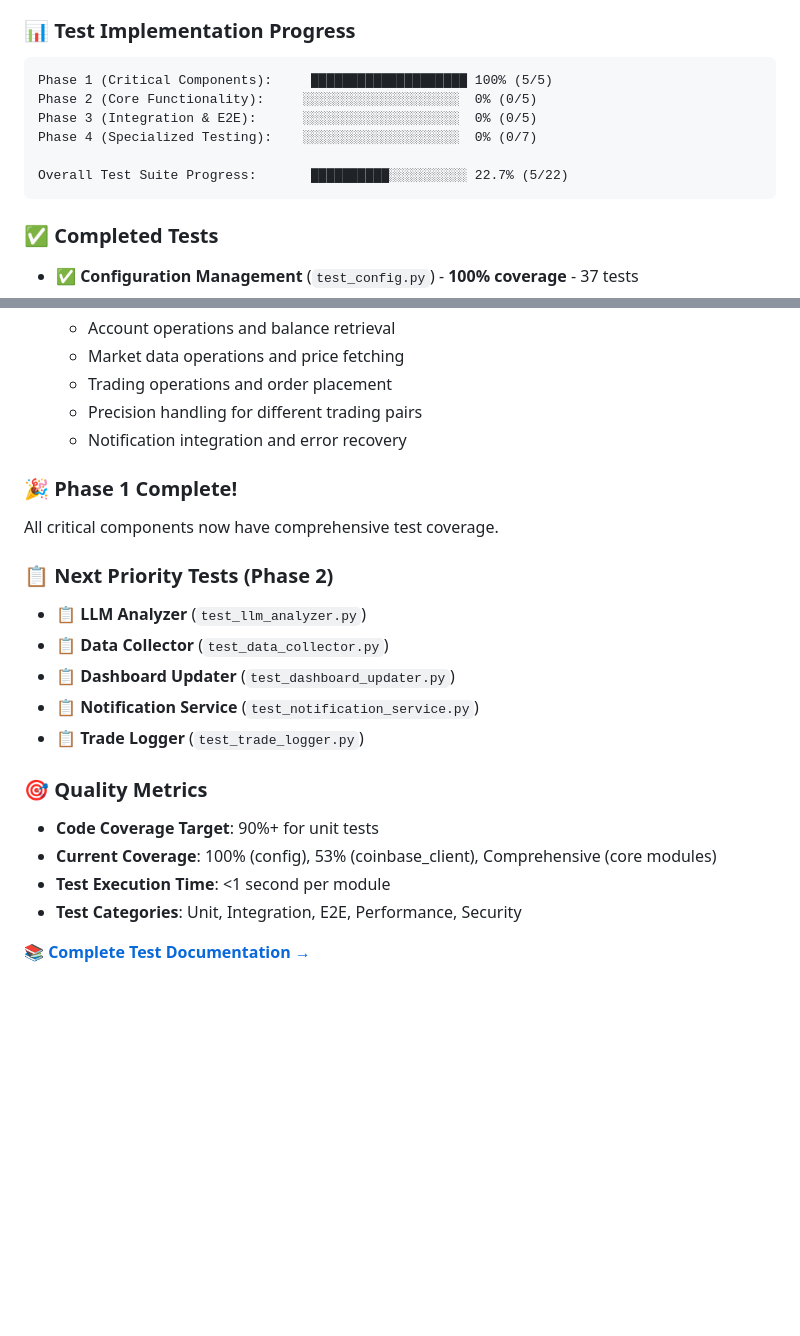
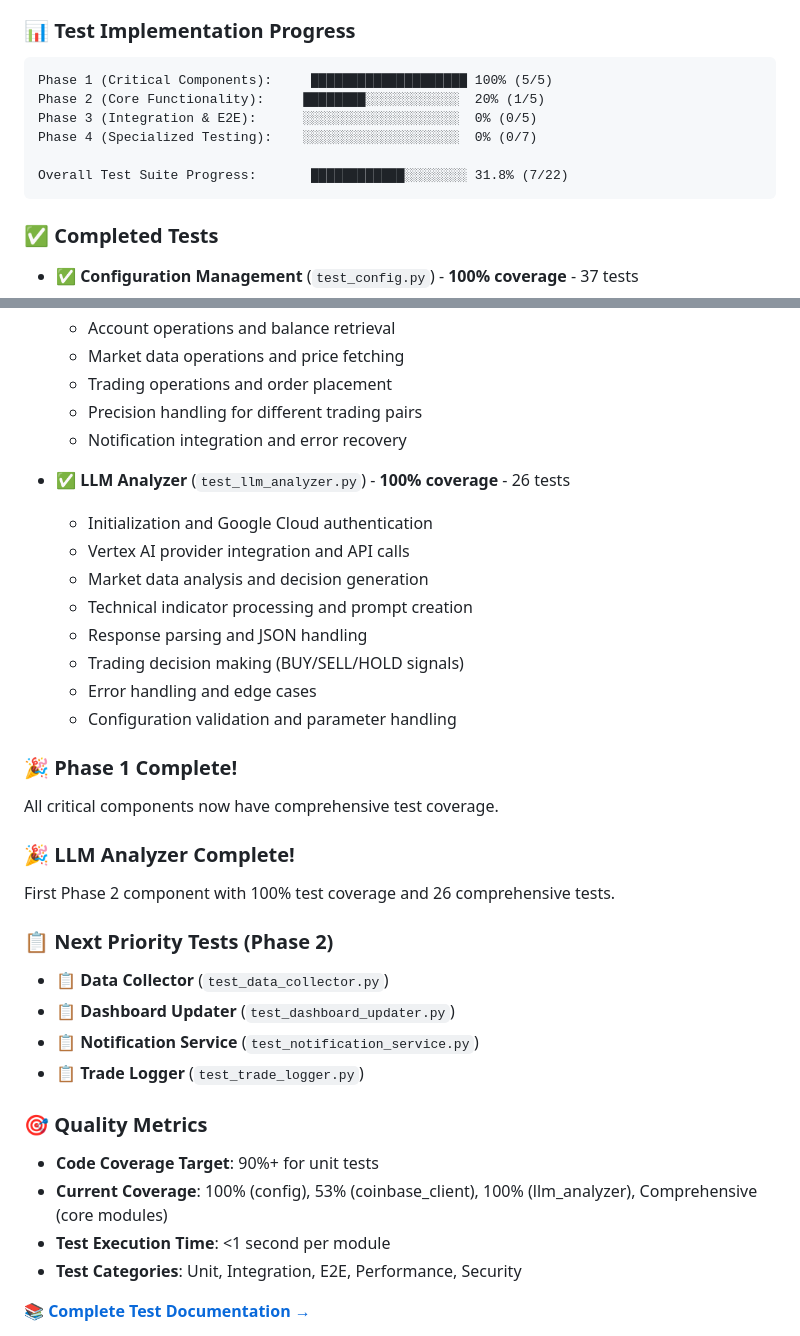
Before and after one commit to schmidb/AI-crypto-bot, a Markdown page: README.md, 2 parts joined by grey strips. Rendered like a GitHub page; blank space fills up the shorter version.

Commit message:
📚 Update README - LLM Analyzer tests complete
✅ **Updated Test Progress**:
- LLM Analyzer: 100% complete (26 tests)
- Overall progress: 22.7% → 31.8%
- Phase 2: First component complete

📊 **Progress Visualization**:
- Updated progress bars and percentages
- Added LLM Analyzer to completed tests section
- Updated quality metrics and coverage info
- Moved to next Phase 2 priority (Data Collector)

🎯 **Next Focus**: Data Collector test implementation

````diff
--- a/README.md
+++ b/README.md
@@ -52,11 +52,11 @@ This bot prioritizes **AI-driven market analysis** over rigid portfolio rebalanc
 
 ```
 Phase 1 (Critical Components):     ████████████████████ 100% (5/5)
-Phase 2 (Core Functionality):     ░░░░░░░░░░░░░░░░░░░░  0% (0/5)
+Phase 2 (Core Functionality):     ████████░░░░░░░░░░░░  20% (1/5)
 Phase 3 (Integration & E2E):      ░░░░░░░░░░░░░░░░░░░░  0% (0/5)
 Phase 4 (Specialized Testing):    ░░░░░░░░░░░░░░░░░░░░  0% (0/7)
 
-Overall Test Suite Progress:       ██████████░░░░░░░░░░ 22.7% (5/22)
+Overall Test Suite Progress:       ████████████░░░░░░░░ 31.8% (7/22)
 ```
 
 ### **✅ Completed Tests**
@@ -110,11 +110,23 @@ Overall Test Suite Progress:       ██████████░░░░░
   - Precision handling for different trading pairs
   - Notification integration and error recovery
 
+- **✅ LLM Analyzer** (`test_llm_analyzer.py`) - **100% coverage** - 26 tests
+  - Initialization and Google Cloud authentication
+  - Vertex AI provider integration and API calls
+  - Market data analysis and decision generation
+  - Technical indicator processing and prompt creation
+  - Response parsing and JSON handling
+  - Trading decision making (BUY/SELL/HOLD signals)
+  - Error handling and edge cases
+  - Configuration validation and parameter handling
+
 ### **🎉 Phase 1 Complete!**
 All critical components now have comprehensive test coverage.
 
+### **🎉 LLM Analyzer Complete!**
+First Phase 2 component with 100% test coverage and 26 comprehensive tests.
+
 ### **📋 Next Priority Tests (Phase 2)**
-- **📋 LLM Analyzer** (`test_llm_analyzer.py`)
 - **📋 Data Collector** (`test_data_collector.py`)
 - **📋 Dashboard Updater** (`test_dashboard_updater.py`)
 - **📋 Notification Service** (`test_notification_service.py`)
@@ -122,7 +134,7 @@ All critical components now have comprehensive test coverage.
 
 ### **🎯 Quality Metrics**
 - **Code Coverage Target**: 90%+ for unit tests
-- **Current Coverage**: 100% (config), 53% (coinbase_client), Comprehensive (core modules)
+- **Current Coverage**: 100% (config), 53% (coinbase_client), 100% (llm_analyzer), Comprehensive (core modules)
 - **Test Execution Time**: <1 second per module
 - **Test Categories**: Unit, Integration, E2E, Performance, Security
 
````
